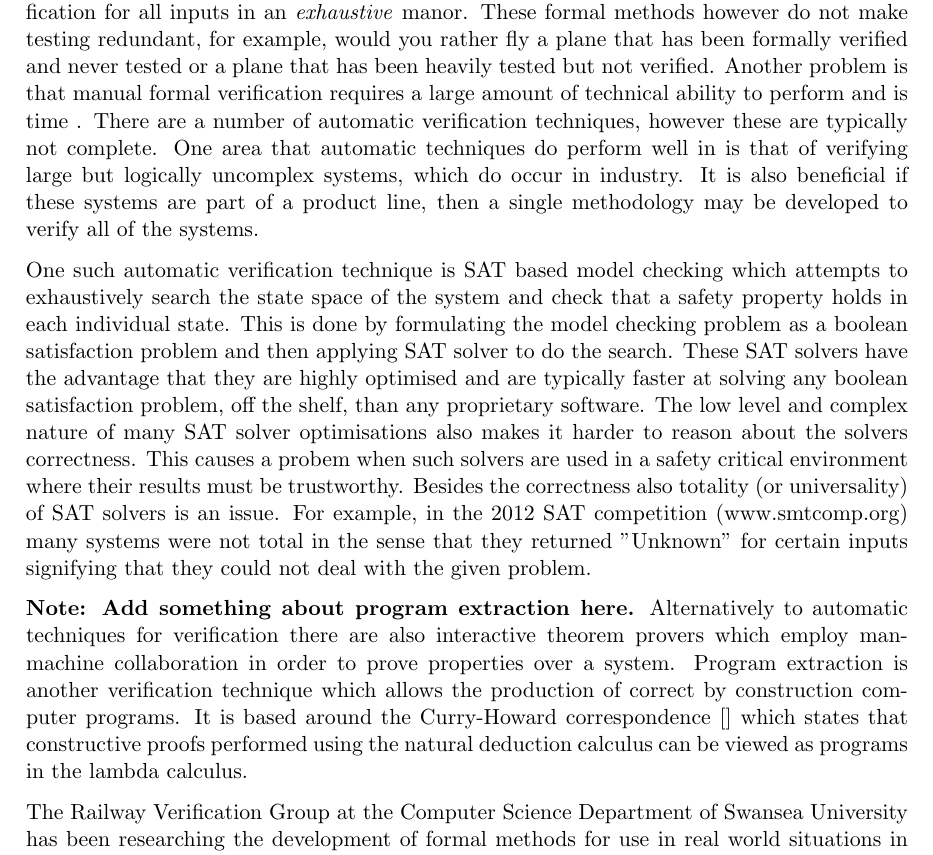
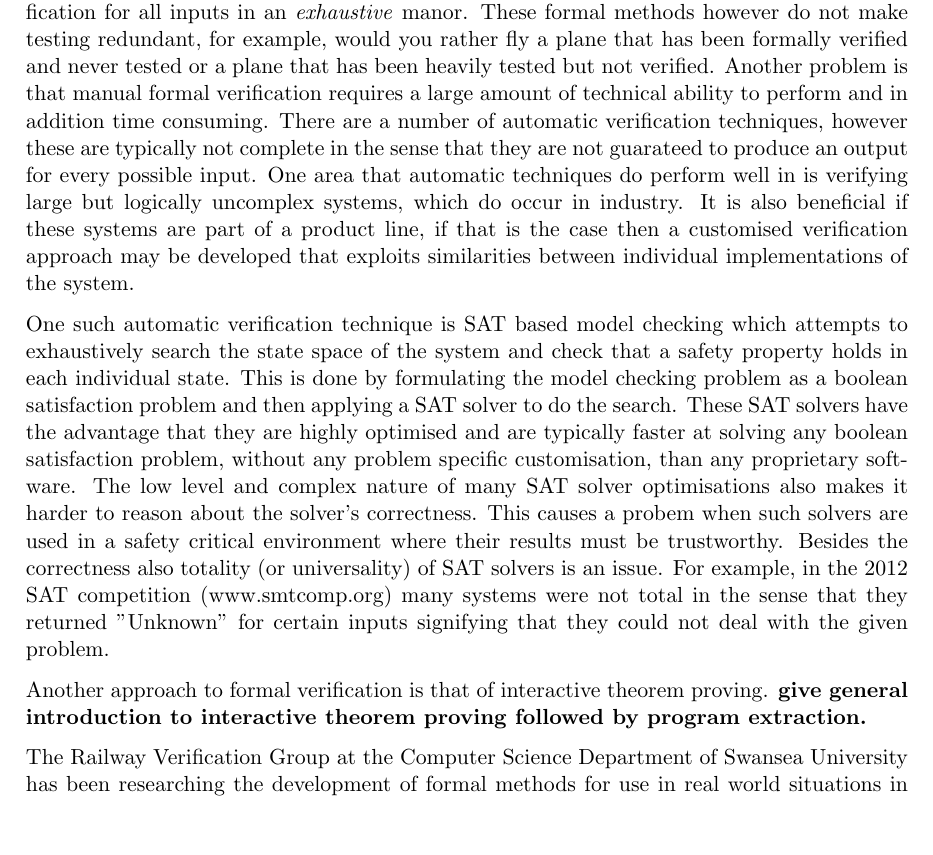
Before and after one commit to andrewjlawrence/thesis, a LaTeX thesis (Main.tex, which reads Introduction.tex): part of page 8 of 94, cut so that both start at the same text, the shorter picture padded with empty space. Compiled offline with pdfLaTeX.

Commit message:
minor changes

```diff
--- a/Introduction.tex
+++ b/Introduction.tex
@@ -10,15 +10,20 @@ A major problem facing those who design and develop computer systems today is  t
 One of the most famous and costly errors to ocurr was that of the Ariane 5 flight 501\cite{GL97}. A 64-bit floating point number representing horizontal velocity was converted into an 16-bit signed integer resulting in an overflow and a hardware exception being raised. The control system interpreted the hardware exception as position and velocity data which lead it to fly on a self destructive trajectory. Another example of a flawed computer system is "Chip and PIN" smart cards secured by the EMV protocol \cite{JM10}. It is supposed to be the case that only someone with the 4 digit personal identification number (PIN) can make payments with the cards, however it is possible for a fraudster to perform a man-in-the-middle attack and to trick the terminal into believing the PIN was correctly entered when no PIN was entered at all. With over 730 million smart cards in circulation this posses a significant threat the to security of many peoples finances. Both of these problems were avoidable. In the case of the Ariane rocket all that would have been required was an extra line of code or two to prevent the variable over-flowing. Many other variables in the code had been protected against over-flow in this way, it was simply over looked in the case of this particular variable.
 
 
-Formal methods are a group of approaches that capture certain aspects of the development process with a logical and mathematical basis. This thesis is mostly concerned with \emph{formal verification}, which uses logic and formal reasoning to prove that a program meets its specification, and formal specification which attempts to capture the behaviour of the program in a logic or language with a logical underpinning. The advantage of using formal verification in combination with formal specification is that one can prove that a system satisfies its specification for all inputs in an \emph{exhaustive} manor. These formal methods however do not make testing redundant, for example, would you rather fly a plane that has been formally verified and never tested or a plane that has been heavily tested but not verified. Another problem is that manual formal verification requires a large amount of technical ability to perform and is time . There are a number of automatic verification techniques, however these are typically not complete. One area that automatic techniques do perform well in is that of verifying large but logically uncomplex systems, which do occur in industry. It is also beneficial if these systems are part of a product line, then a single methodology may be developed to verify all of the systems.
+Formal methods are a group of approaches that capture certain aspects of the development process with a logical and mathematical basis. This thesis is mostly concerned with \emph{formal verification}, which uses logic and formal reasoning to prove that a program meets its specification, and formal specification which attempts to capture the behaviour of the program in a logic or language with a logical underpinning. The advantage of using formal verification in combination with formal specification is that one can prove that a system satisfies its specification for all inputs in an \emph{exhaustive} manor. These formal methods however do not make testing redundant, for example, would you rather fly a plane that has been formally verified and never tested or a plane that has been heavily tested but not verified. Another problem is that manual formal verification requires a large amount of technical ability to perform and in addition time consuming. There are a number of automatic verification techniques, however these are typically not complete in the sense that they are not guarateed to produce an output for every possible input. One area that automatic techniques do perform well in is verifying large but logically uncomplex systems, which do occur in industry. It is also beneficial if these systems are part of a product line, if that is the case then a customised verification approach may be developed that exploits similarities between individual implementations of the system.
 
-One such automatic verification technique is SAT based model checking which attempts to exhaustively search the state space of the system and check that a safety property holds in each individual state. This is done by formulating the model checking problem as a boolean satisfaction problem and then applying SAT solver to do the search. These SAT solvers have the advantage that they are highly optimised and are typically faster at solving any boolean satisfaction problem, off the shelf, than any proprietary software. The low level and complex nature of many SAT solver optimisations also makes it harder to reason about the solvers correctness. This causes a probem when such solvers are used in a safety critical environment where their results must be trustworthy. Besides the correctness also
+One such automatic verification technique is SAT based model checking which attempts to exhaustively search the state space of the system and check that a safety property holds in each individual state. This is done by formulating the model checking problem as a boolean satisfaction problem and then applying a SAT solver to do the search. These SAT solvers have the advantage that they are highly optimised and are typically faster at solving any boolean satisfaction problem, without any problem specific customisation, than any proprietary software. The low level and complex nature of many SAT solver optimisations also makes it harder to reason about the solver's correctness. This causes a probem when such solvers are used in a safety critical environment where their results must be trustworthy. Besides the correctness also
 totality (or universality) of SAT solvers is an issue. For example, in the 2012 SAT competition (www.smtcomp.org) many systems were not total in the sense that they returned
 "Unknown" for certain inputs signifying that they could not deal with the given problem.
 
+
+Another approach to formal verification is that of interactive theorem proving. \textbf{give general introduction to interactive theorem proving followed by program extraction.}
+\begin{comment}
 \textbf{Note: Add something about program extraction here.}
 Alternatively to automatic techniques for verification there are also interactive theorem provers which employ man-machine collaboration in order to prove properties over a system.
 Program extraction is another verification technique which allows the production of correct by construction computer programs. It is based around the Curry-Howard correspondence \cite{} which states that constructive proofs performed using the natural deduction calculus can be viewed as programs in the lambda calculus.
+\end{comment}
+
 
 The Railway Verification Group at the Computer Science Department of Swansea University has been researching the development of formal methods for use in real world situations in particular for the development of train control systems. The majority of this work has been in the form of an industrial collaboration with our partner Siemens Rail Automation (UK). Siemens are continously modernising and improving their development processes and as a part of this are looking to use formal methods for the development of their systems. The Westrace interlocking is one such system that is being considered for treatment by formal methods. These interlockings have the benefits of being large but relatively uncomplex and every interlocking developed has to comply to the same range of safety requirements.  We have developed a Another product currently under development by Siemens Rail Automation is the European Rail Traffic Management System. This developed to a European  standard with each country or individual company producing their own implementation. Since the specification is loose and allows for a wide range for implementations this makes modelling of the system desireable to understand possible behaviours and to ensure safe integration with existing infrastructure.
 
```
Also changed, not shown: Introduction.tex (2 more changed lines).
